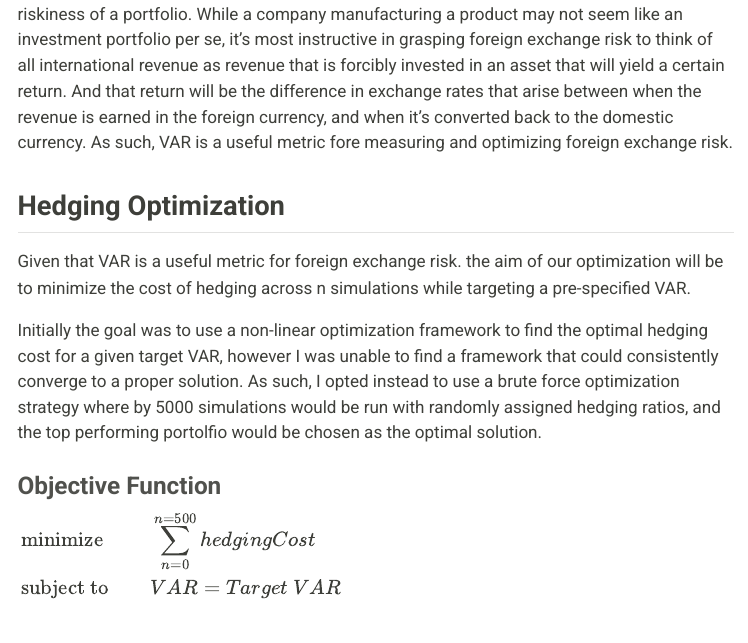
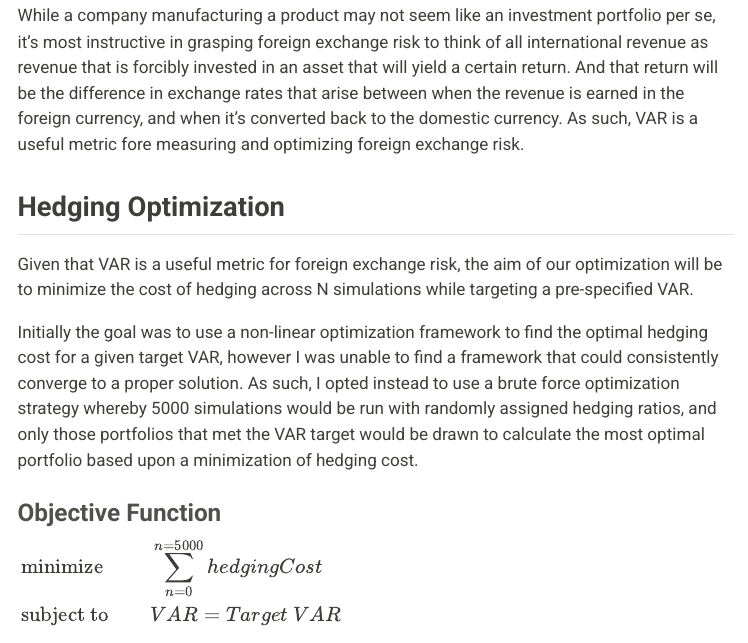
Before and after one commit to bmdahl1/capstone_project, a Quarto document (capstone_var_optimization_joint.qmd): the page in a window 1100 px wide, from 520 px down before the commit and from 560 px down after it. The pictures show the output file capstone_var_optimization_joint.html that the author committed with the source, opened offline; menus at the side of the page are left out.

Commit message:
updated var optimization

```diff
--- a/capstone_var_optimization_joint.qmd
+++ b/capstone_var_optimization_joint.qmd
@@ -49,19 +49,21 @@ There are various aims targets a company could focus in deriving a foreign excha
 
 For our analysis, the focus of our optimization will be on a common risk metric in finance, Value-At-Risk or VAR.
 
-VAR is a statistical measure that gives an estimate of potential losses over a specified time period with a given confidence level. An accurate measure of VAR is key to understanding the riskiness of a portfolio. While a company manufacturing a product may not seem like an investment portfolio per se, it's most instructive in grasping foreign exchange risk to think of all international revenue as revenue that is forcibly invested in an asset that will yield a certain return. And that return will be the difference in exchange rates that arise between when the revenue is earned in the foreign currency, and when it's converted back to the domestic currency. As such, VAR is a useful metric fore measuring and optimizing foreign exchange risk.
+VAR is a statistical measure that gives an estimate of potential losses over a specified time period with a given confidence level. An accurate measure of VAR is key to understanding the riskiness of a portfolio.
+
+While a company manufacturing a product may not seem like an investment portfolio per se, it's most instructive in grasping foreign exchange risk to think of all international revenue as revenue that is forcibly invested in an asset that will yield a certain return. And that return will be the difference in exchange rates that arise between when the revenue is earned in the foreign currency, and when it's converted back to the domestic currency. As such, VAR is a useful metric fore measuring and optimizing foreign exchange risk.
 
 ## Hedging Optimization
 
-Given that VAR is a useful metric for foreign exchange risk. the aim of our optimization will be to minimize the cost of hedging across n simulations while targeting a pre-specified VAR.
+Given that VAR is a useful metric for foreign exchange risk, the aim of our optimization will be to minimize the cost of hedging across N simulations while targeting a pre-specified VAR.
 
-Initially the goal was to use a non-linear optimization framework to find the optimal hedging cost for a given target VAR, however I was unable to find a framework that could consistently converge to a proper solution. As such, I opted instead to use a brute force optimization strategy where by 5000 simulations would be run with randomly assigned hedging ratios, and the top performing portolfio would be chosen as the optimal solution.
+Initially the goal was to use a non-linear optimization framework to find the optimal hedging cost for a given target VAR, however I was unable to find a framework that could consistently converge to a proper solution. As such, I opted instead to use a brute force optimization strategy whereby 5000 simulations would be run with randomly assigned hedging ratios, and only those portfolios that met the VAR target would be drawn to calculate the most optimal portfolio based upon a minimization of hedging cost.
 
 ### Objective Function
 
 $\begin{aligned}
 & {\text{minimize}}
-& & \sum_{n=0}^{n =500} hedgingCost  \\
+& & \sum_{n=0}^{n =5000} hedgingCost  \\
 & \text{subject to}
 & & VAR = Target\ VAR
 \end{aligned}$
```
Also changed, not shown: capstone_var_optimization_joint.html, capstone_var_optimization_joint.qmd (2 more changed lines).
